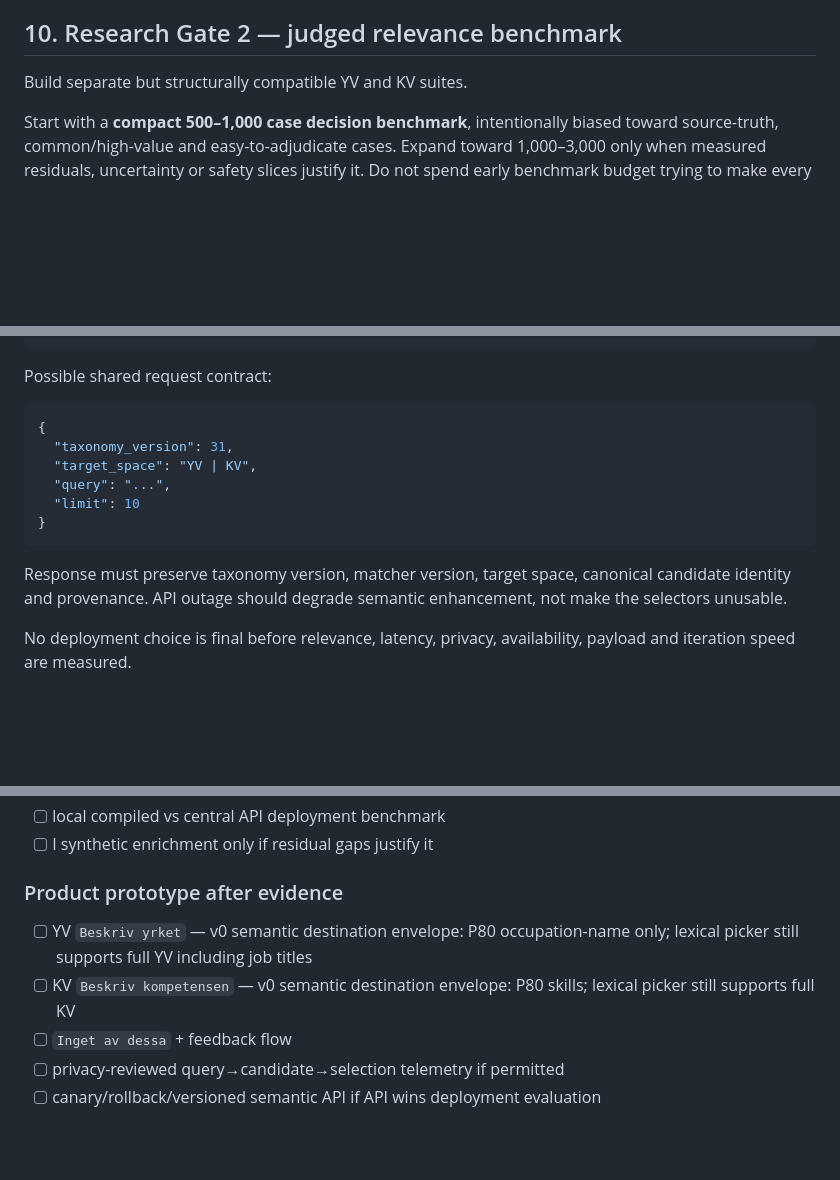
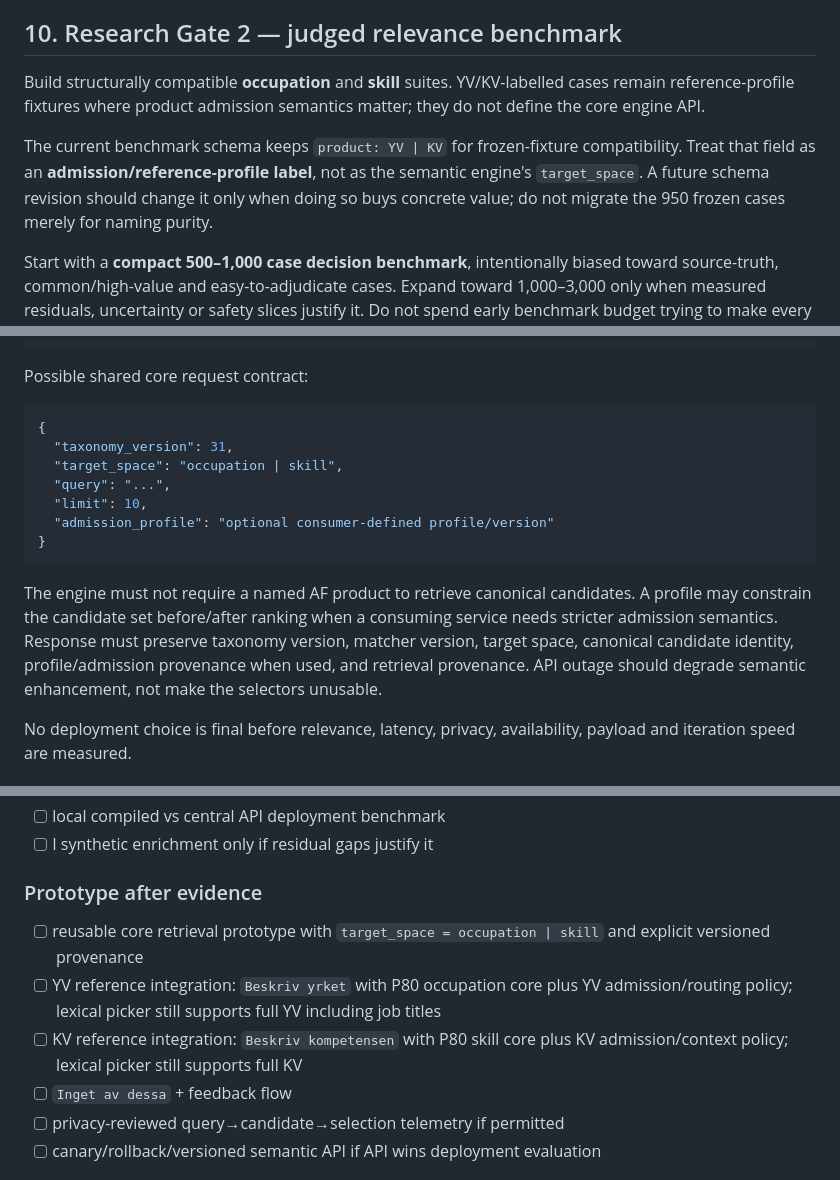
Before and after one commit to kingkong-projek/semantic-taxonomy-search, a Markdown page: docs/research-plan.md, 3 parts joined by grey strips. GitHub-like rendering; blank space fills up the shorter version.

````diff
--- a/docs/research-plan.md
+++ b/docs/research-plan.md
@@ -608,7 +610,9 @@ Raw public JobSearch Trends lineage is now audited end-to-end. It does not reope
 
 ## 10. Research Gate 2 — judged relevance benchmark
 
-Build separate but structurally compatible YV and KV suites.
+Build structurally compatible **occupation** and **skill** suites. YV/KV-labelled cases remain reference-profile fixtures where product admission semantics matter; they do not define the core engine API.
+
+The current benchmark schema keeps `product: YV | KV` for frozen-fixture compatibility. Treat that field as an **admission/reference-profile label**, not as the semantic engine's `target_space`. A future schema revision should change it only when doing so buys concrete value; do not migrate the 950 frozen cases merely for naming purity.
 
 Start with a **compact 500–1,000 case decision benchmark**, intentionally biased toward source-truth, common/high-value and easy-to-adjudicate cases. Expand toward 1,000–3,000 only when measured residuals, uncertainty or safety slices justify it. Do not spend early benchmark budget trying to make every rare target equally represented.
 
@@ -807,18 +812,19 @@ versioned canonical candidates + provenance
 client validates product-valid taxonomy identities
 ```
 
-Possible shared request contract:
+Possible shared core request contract:
 
 ```json
 {
   "taxonomy_version": 31,
-  "target_space": "YV | KV",
+  "target_space": "occupation | skill",
   "query": "...",
-  "limit": 10
+  "limit": 10,
+  "admission_profile": "optional consumer-defined profile/version"
 }
 ```
 
-Response must preserve taxonomy version, matcher version, target space, canonical candidate identity and provenance. API outage should degrade semantic enhancement, not make the selectors unusable.
+The engine must not require a named AF product to retrieve canonical candidates. A profile may constrain the candidate set before/after ranking when a consuming service needs stricter admission semantics. Response must preserve taxonomy version, matcher version, target space, canonical candidate identity, profile/admission provenance when used, and retrieval provenance. API outage should degrade semantic enhancement, not make the selectors unusable.
 
 No deployment choice is final before relevance, latency, privacy, availability, payload and iteration speed are measured.
 
@@ -874,10 +880,11 @@ Evidence: `docs/findings/p80-lexical-ablation-v31.md` and `research/evaluation/v
 - [ ] local compiled vs central API deployment benchmark
 - [ ] I synthetic enrichment only if residual gaps justify it
 
-### Product prototype after evidence
+### Prototype after evidence
 
-- [ ] YV `Beskriv yrket` — v0 semantic destination envelope: P80 occupation-name only; lexical picker still supports full YV including job titles
-- [ ] KV `Beskriv kompetensen` — v0 semantic destination envelope: P80 skills; lexical picker still supports full KV
+- [ ] reusable core retrieval prototype with `target_space = occupation | skill` and explicit versioned provenance
+- [ ] YV reference integration: `Beskriv yrket` with P80 occupation core plus YV admission/routing policy; lexical picker still supports full YV including job titles
+- [ ] KV reference integration: `Beskriv kompetensen` with P80 skill core plus KV admission/context policy; lexical picker still supports full KV
 - [ ] `Inget av dessa` + feedback flow
 - [ ] privacy-reviewed query→candidate→selection telemetry if permitted
 - [ ] canary/rollback/versioned semantic API if API wins deployment evaluation
````
Also changed, not shown: other parts of docs/research-plan.md (+22 -19 lines).
